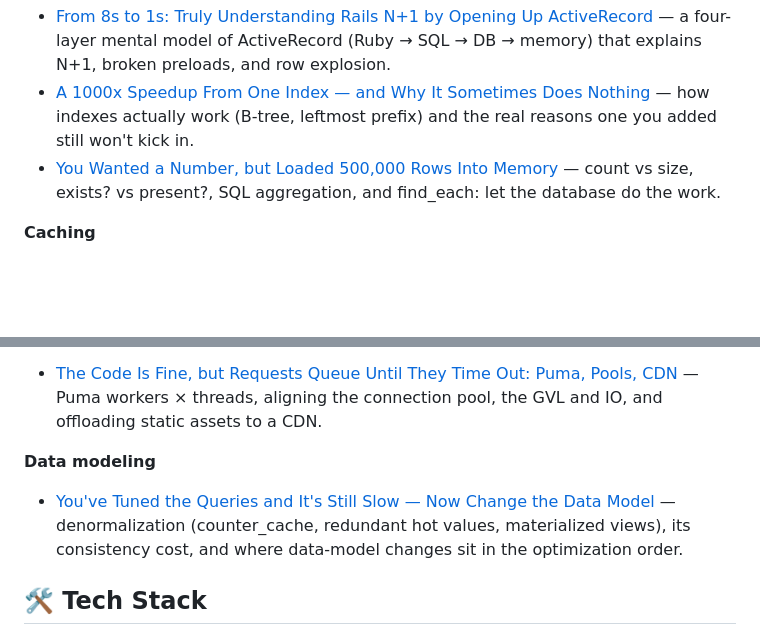
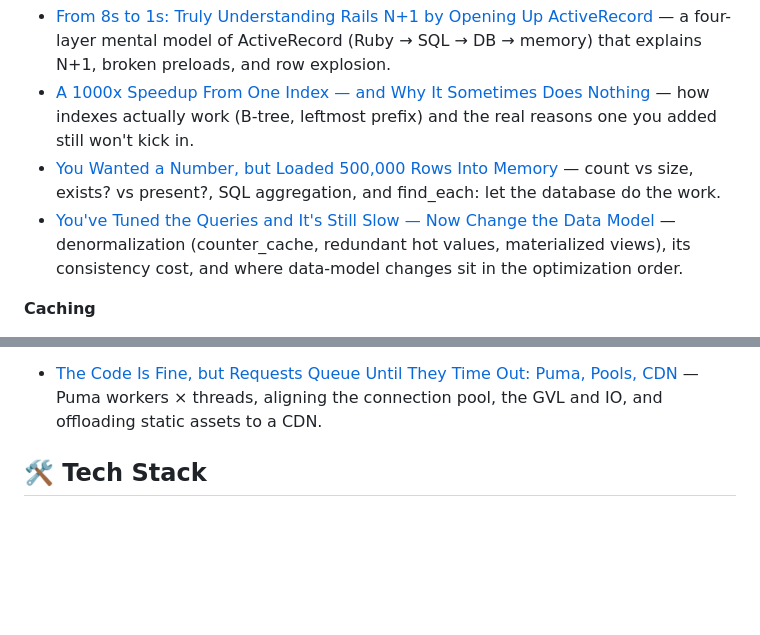
Before and after one commit to srichsun/srichsun, a Markdown page: README.md, 2 parts joined by grey strips. Rendered like a GitHub page; blank space fills up the shorter version.

Commit message:
docs: merge data modeling post into Database layer

```diff
--- a/README.md
+++ b/README.md
@@ -38,6 +38,7 @@ A repeatable health audit for legacy Rails codebases. It orchestrates the canoni
 - [From 8s to 1s: Truly Understanding Rails N+1 by Opening Up ActiveRecord](https://dev.to/danewu/from-8s-to-1s-truly-understanding-rails-n1-by-opening-up-activerecord-1oj) — a four-layer mental model of ActiveRecord (Ruby → SQL → DB → memory) that explains N+1, broken preloads, and row explosion.
 - [A 1000x Speedup From One Index — and Why It Sometimes Does Nothing](https://dev.to/danewu/a-1000x-speedup-from-one-index-and-why-it-sometimes-does-nothing-6if) — how indexes actually work (B-tree, leftmost prefix) and the real reasons one you added still won't kick in.
 - [You Wanted a Number, but Loaded 500,000 Rows Into Memory](https://dev.to/danewu/you-wanted-a-number-but-loaded-500000-rows-into-memory-5087) — count vs size, exists? vs present?, SQL aggregation, and find_each: let the database do the work.
+- [You've Tuned the Queries and It's Still Slow — Now Change the Data Model](https://dev.to/danewu/youve-tuned-the-queries-and-its-still-slow-now-change-the-data-model-41ah) — denormalization (counter_cache, redundant hot values, materialized views), its consistency cost, and where data-model changes sit in the optimization order.
 
 **Caching**
 - [The Fastest Query Is the One You Never Run: The Four Layers of Rails Caching](https://dev.to/danewu/the-fastest-query-is-the-one-you-never-run-the-four-layers-of-rails-caching-fif) — compute, invalidate, render, transfer — and the one idea that ties them together.
@@ -49,10 +50,6 @@ A repeatable health audit for legacy Rails codebases. It orchestrates the canoni
 
 **Infrastructure**
 - [The Code Is Fine, but Requests Queue Until They Time Out: Puma, Pools, CDN](https://dev.to/danewu/the-code-is-fine-but-requests-queue-until-they-time-out-puma-pools-cdn-15lj) — Puma workers × threads, aligning the connection pool, the GVL and IO, and offloading static assets to a CDN.
-
-**Data modeling**
-- [You've Tuned the Queries and It's Still Slow — Now Change the Data Model](https://dev.to/danewu/youve-tuned-the-queries-and-its-still-slow-now-change-the-data-model-41ah) — denormalization (counter_cache, redundant hot values, materialized views), its consistency cost, and where data-model changes sit in the optimization order.
-
 
 ## 🛠️ Tech Stack
 
```
